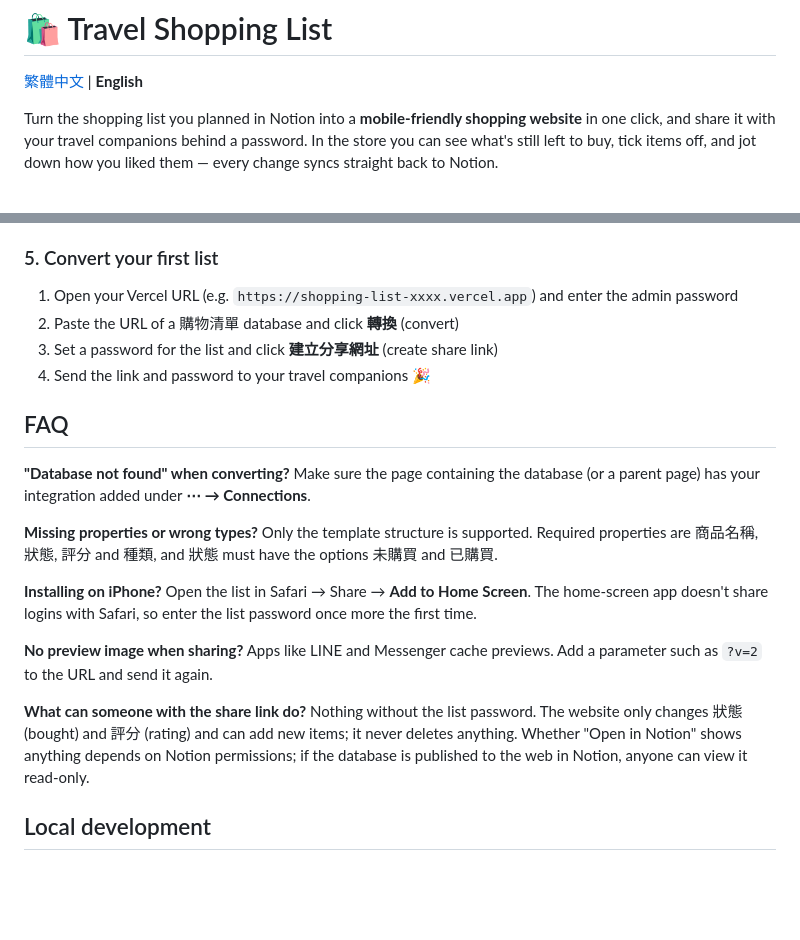
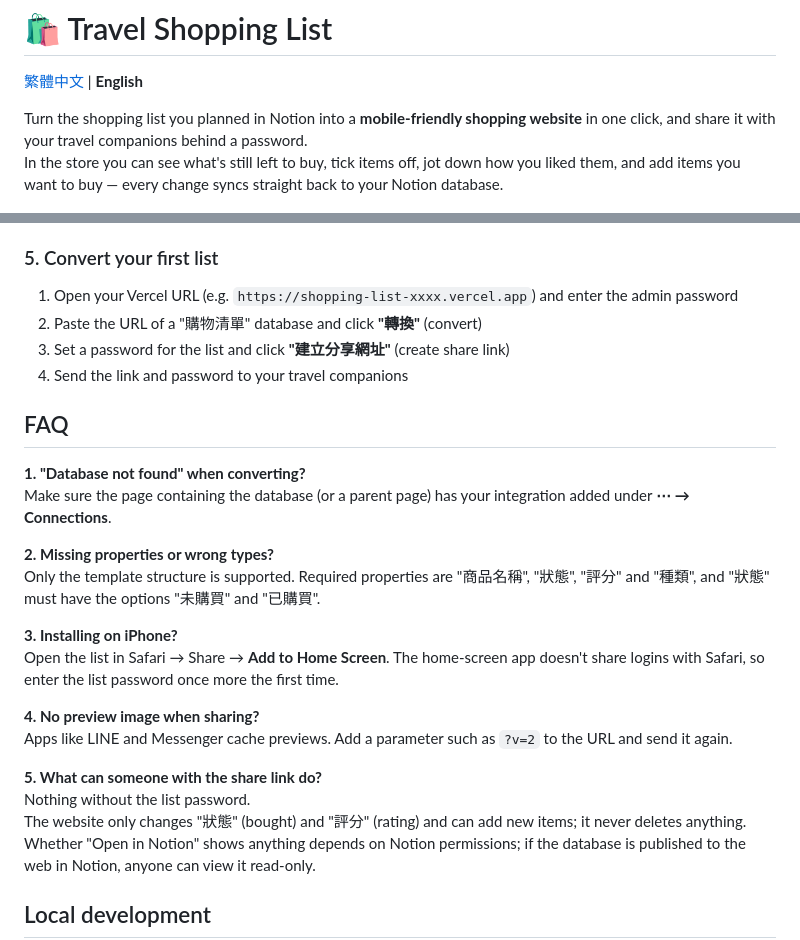
Before and after one commit to luyachien/ShoppingList, a Markdown page: README.en.md, 2 parts joined by grey strips. Drawn GitHub-style; blank space fills up the shorter version.

Commit message:
docs: 更新模板網址並同步中英文 README
- 模板改為新的公開網址
- 中文版補充開頭說明、常見問題加上編號與換行
- 英文版同步上述內容，並統一中文欄位名稱的引號寫法

Co-Authored-By: Claude Opus 5.5 <noreply@anthropic.com>

```diff
--- a/README.en.md
+++ b/README.en.md
@@ -3,7 +3,7 @@
 [繁體中文](README.md) | **English**
 
 Turn the shopping list you planned in Notion into a **mobile-friendly shopping website** in one click, and share it with your travel companions behind a password.
-In the store you can see what's still left to buy, tick items off, and jot down how you liked them — every change syncs straight back to Notion.
+In the store you can see what's still left to buy, tick items off, jot down how you liked them, and add items you want to buy — every change syncs straight back to your Notion database.
 
 ![Travel Shopping List](public/og-image.png)
 
@@ -94,26 +94,27 @@ node -e "console.log(require('crypto').randomBytes(32).toString('hex'))"
 ### 5. Convert your first list
 
 1. Open your Vercel URL (e.g. `https://shopping-list-xxxx.vercel.app`) and enter the admin password
-2. Paste the URL of a 購物清單 database and click **轉換** (convert)
-3. Set a password for the list and click **建立分享網址** (create share link)
-4. Send the link and password to your travel companions 🎉
+2. Paste the URL of a "購物清單" database and click **"轉換"** (convert)
+3. Set a password for the list and click **"建立分享網址"** (create share link)
+4. Send the link and password to your travel companions
 
 ## FAQ
 
-**"Database not found" when converting?**
+**1. "Database not found" when converting?**
 Make sure the page containing the database (or a parent page) has your integration added under **⋯ → Connections**.
 
-**Missing properties or wrong types?**
-Only the template structure is supported. Required properties are 商品名稱, 狀態, 評分 and 種類, and 狀態 must have the options 未購買 and 已購買.
+**2. Missing properties or wrong types?**
+Only the template structure is supported. Required properties are "商品名稱", "狀態", "評分" and "種類", and "狀態" must have the options "未購買" and "已購買".
 
-**Installing on iPhone?**
+**3. Installing on iPhone?**
 Open the list in Safari → Share → **Add to Home Screen**. The home-screen app doesn't share logins with Safari, so enter the list password once more the first time.
 
-**No preview image when sharing?**
+**4. No preview image when sharing?**
 Apps like LINE and Messenger cache previews. Add a parameter such as `?v=2` to the URL and send it again.
 
-**What can someone with the share link do?**
-Nothing without the list password. The website only changes 狀態 (bought) and 評分 (rating) and can add new items; it never deletes anything.
+**5. What can someone with the share link do?**
+Nothing without the list password.
+The website only changes "狀態" (bought) and "評分" (rating) and can add new items; it never deletes anything.
 Whether "Open in Notion" shows anything depends on Notion permissions; if the database is published to the web in Notion, anyone can view it read-only.
 
 ## Local development
```
Also changed, not shown: other parts of README.en.md (+4 -4 lines), README.md (+10 -9 lines).
